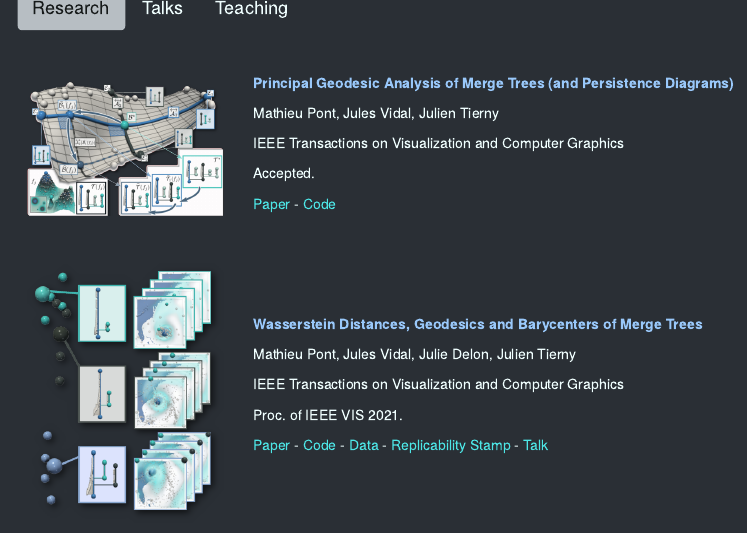
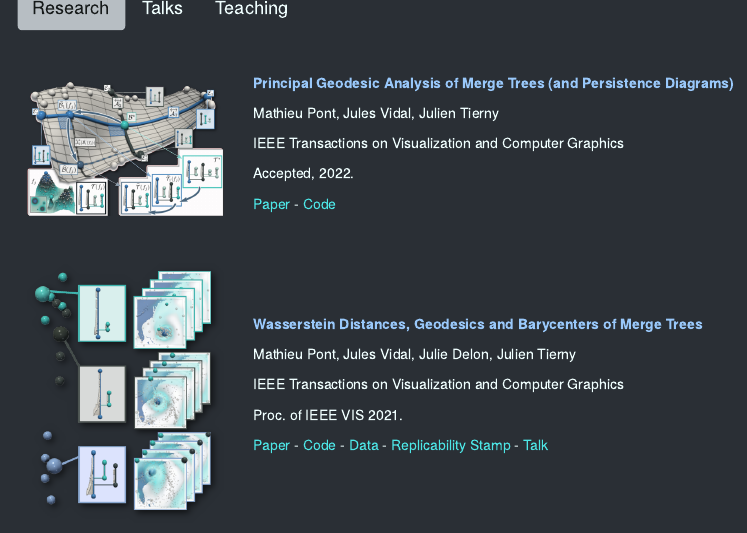
Before and after one commit to mathieu-pont/mathieu-pont.github.io, an R Markdown document (index.Rmd): the page in a window 1100 px wide, from 400 px down. The pictures show the output file index.html that the author committed with the source, opened offline.

Commit message:
update mt-pga date

```diff
--- a/index.Rmd
+++ b/index.Rmd
@@ -72,7 +72,7 @@ knitr::include_graphics("img/pont_tvcg_2022.png")
 
 <span style="margin-left: 20px"> IEEE Transactions on Visualization and Computer Graphics
 
-<span style="margin-left: 20px"> Accepted.
+<span style="margin-left: 20px"> Accepted, 2022.
 
 <span style="margin-left: 20px"> [Paper](https://arxiv.org/pdf/2207.10960.pdf) - [Code](https://github.com/MatPont/MT-PGA)
 
```
Also changed, not shown: index.html.
